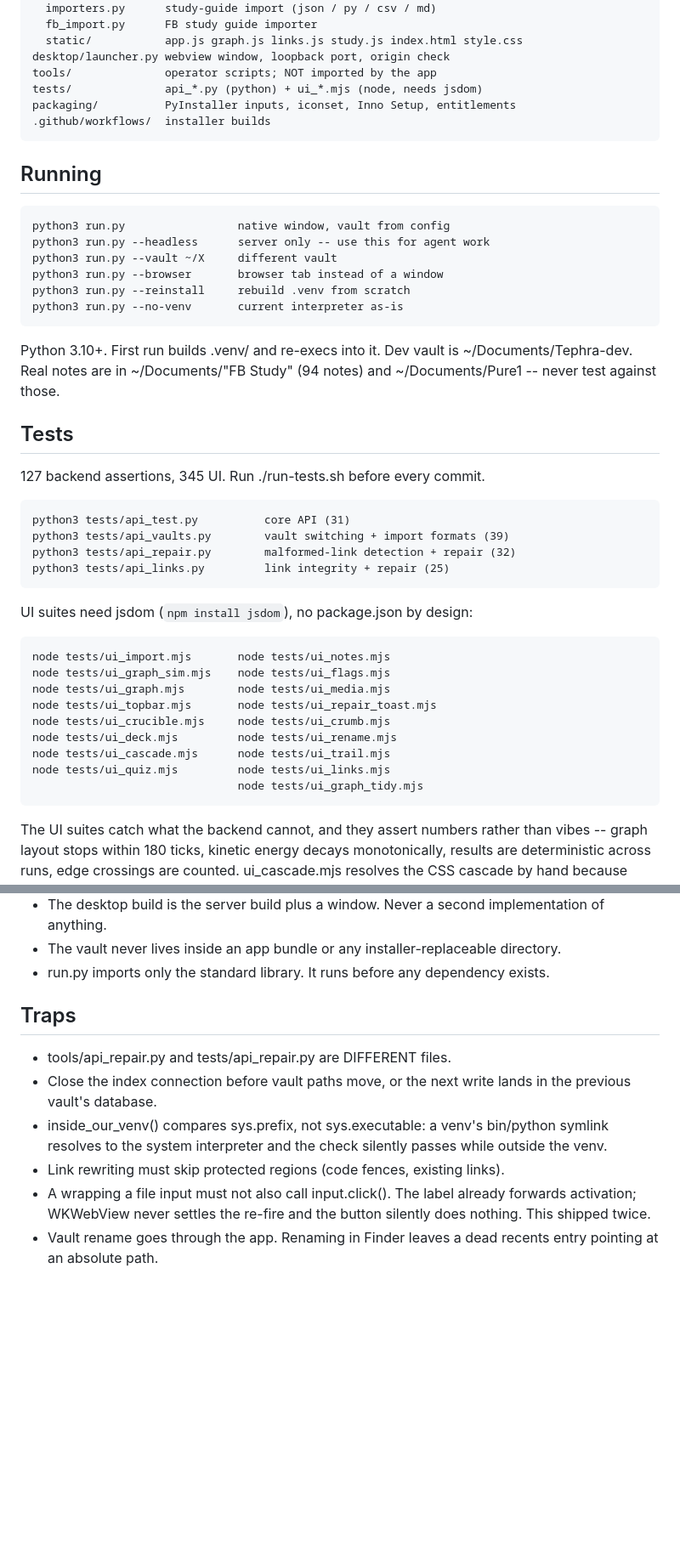
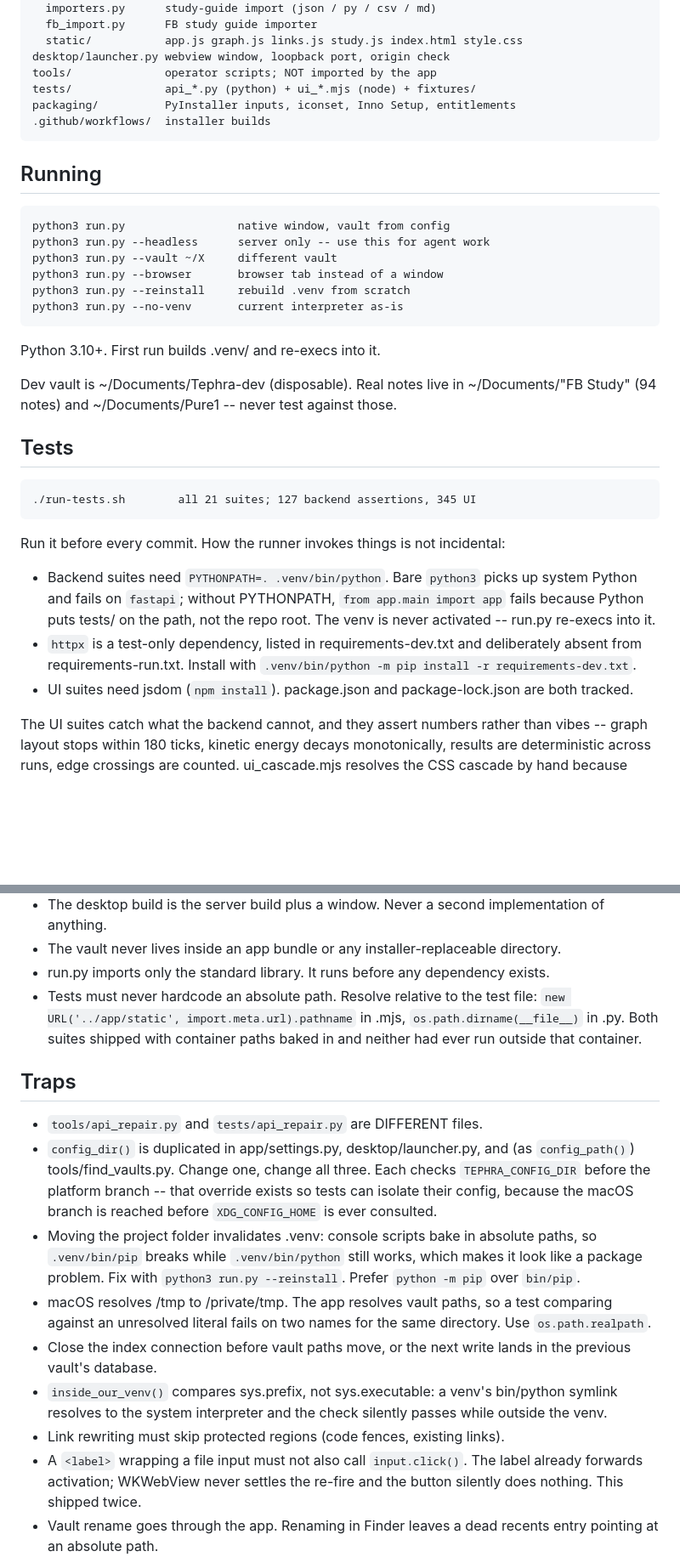
Before and after one commit to artech7/tephra, a Markdown page: CLAUDE.md, 2 parts joined by grey strips. Shown at 85% size. GitHub-like rendering; blank space fills up the shorter version.

Commit message:
update CLAUDE.md with setup findings

```diff
--- a/CLAUDE.md
+++ b/CLAUDE.md
@@ -17,7 +17,7 @@ markdown files on disk are the source of truth; everything else is derived.
       static/           app.js graph.js links.js study.js index.html style.css
     desktop/launcher.py webview window, loopback port, origin check
     tools/              operator scripts; NOT imported by the app
-    tests/              api_*.py (python) + ui_*.mjs (node, needs jsdom)
+    tests/              api_*.py (python) + ui_*.mjs (node) + fixtures/
     packaging/          PyInstaller inputs, iconset, Inno Setup, entitlements
     .github/workflows/  installer builds
 
@@ -31,29 +31,26 @@ markdown files on disk are the source of truth; everything else is derived.
     python3 run.py --no-venv       current interpreter as-is
 
 Python 3.10+. First run builds .venv/ and re-execs into it.
-Dev vault is ~/Documents/Tephra-dev. Real notes are in ~/Documents/"FB Study"
-(94 notes) and ~/Documents/Pure1 -- never test against those.
+
+Dev vault is ~/Documents/Tephra-dev (disposable). Real notes live in
+~/Documents/"FB Study" (94 notes) and ~/Documents/Pure1 -- never test
+against those.
 
 ## Tests
 
-127 backend assertions, 345 UI. Run ./run-tests.sh before every commit.
+    ./run-tests.sh        all 21 suites; 127 backend assertions, 345 UI
 
-    python3 tests/api_test.py          core API (31)
-    python3 tests/api_vaults.py        vault switching + import formats (39)
-    python3 tests/api_repair.py        malformed-link detection + repair (32)
-    python3 tests/api_links.py         link integrity + repair (25)
+Run it before every commit. How the runner invokes things is not incidental:
 
-UI suites need jsdom (`npm install jsdom`), no package.json by design:
-
-    node tests/ui_import.mjs       node tests/ui_notes.mjs
-    node tests/ui_graph_sim.mjs    node tests/ui_flags.mjs
-    node tests/ui_graph.mjs        node tests/ui_media.mjs
-    node tests/ui_topbar.mjs       node tests/ui_repair_toast.mjs
-    node tests/ui_crucible.mjs     node tests/ui_crumb.mjs
-    node tests/ui_deck.mjs         node tests/ui_rename.mjs
-    node tests/ui_cascade.mjs      node tests/ui_trail.mjs
-    node tests/ui_quiz.mjs         node tests/ui_links.mjs
-                                   node tests/ui_graph_tidy.mjs
+- Backend suites need `PYTHONPATH=. .venv/bin/python`. Bare `python3` picks
+  up system Python and fails on `fastapi`; without PYTHONPATH, `from
+  app.main import app` fails because Python puts tests/ on the path, not the
+  repo root. The venv is never activated -- run.py re-execs into it.
+- `httpx` is a test-only dependency, listed in requirements-dev.txt and
+  deliberately absent from requirements-run.txt. Install with
+  `.venv/bin/python -m pip install -r requirements-dev.txt`.
+- UI suites need jsdom (`npm install`). package.json and package-lock.json
+  are both tracked.
 
 The UI suites catch what the backend cannot, and they assert numbers rather
 than vibes -- graph layout stops within 180 ticks, kinetic energy decays
@@ -77,17 +74,33 @@ makes them worse, the change is wrong, not the test.
   directory.
 - run.py imports only the standard library. It runs before any dependency
   exists.
+- Tests must never hardcode an absolute path. Resolve relative to the test
+  file: `new URL('../app/static', import.meta.url).pathname` in .mjs,
+  `os.path.dirname(__file__)` in .py. Both suites shipped with container
+  paths baked in and neither had ever run outside that container.
 
 ## Traps
 
-- tools/api_repair.py and tests/api_repair.py are DIFFERENT files.
+- `tools/api_repair.py` and `tests/api_repair.py` are DIFFERENT files.
+- `config_dir()` is duplicated in app/settings.py, desktop/launcher.py, and
+  (as `config_path()`) tools/find_vaults.py. Change one, change all three.
+  Each checks `TEPHRA_CONFIG_DIR` before the platform branch -- that
+  override exists so tests can isolate their config, because the macOS
+  branch is reached before `XDG_CONFIG_HOME` is ever consulted.
+- Moving the project folder invalidates .venv: console scripts bake in
+  absolute paths, so `.venv/bin/pip` breaks while `.venv/bin/python` still
+  works, which makes it look like a package problem. Fix with
+  `python3 run.py --reinstall`. Prefer `python -m pip` over `bin/pip`.
+- macOS resolves /tmp to /private/tmp. The app resolves vault paths, so a
+  test comparing against an unresolved literal fails on two names for the
+  same directory. Use `os.path.realpath`.
 - Close the index connection before vault paths move, or the next write
   lands in the previous vault's database.
-- inside_our_venv() compares sys.prefix, not sys.executable: a venv's
+- `inside_our_venv()` compares sys.prefix, not sys.executable: a venv's
   bin/python symlink resolves to the system interpreter and the check
   silently passes while outside the venv.
 - Link rewriting must skip protected regions (code fences, existing links).
-- A <label> wrapping a file input must not also call input.click(). The
+- A `<label>` wrapping a file input must not also call `input.click()`. The
   label already forwards activation; WKWebView never settles the re-fire and
   the button silently does nothing. This shipped twice.
 - Vault rename goes through the app. Renaming in Finder leaves a dead
```
